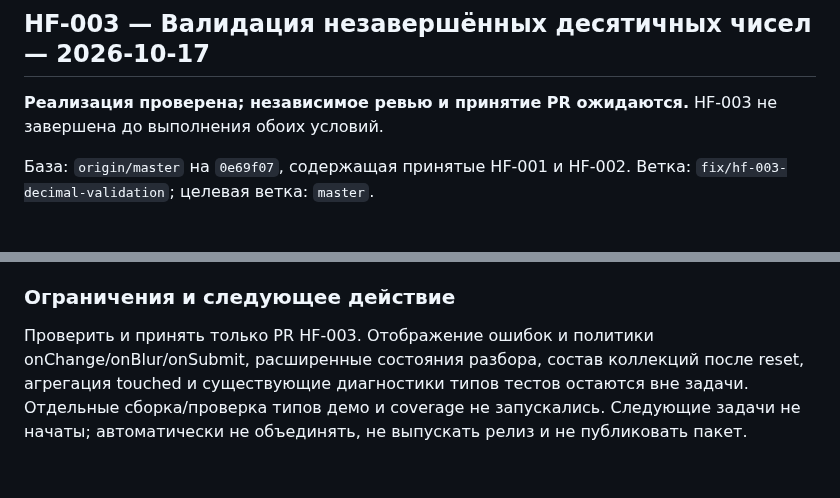
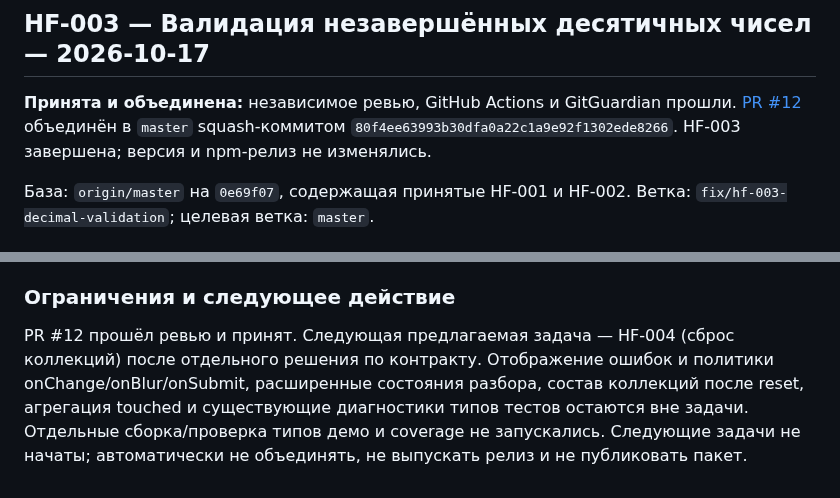
Before and after one commit to ArhiMEN/AdaptForm, a Markdown page: docs/ai/HANDOFF.ru.md, 2 parts joined by grey strips. GitHub-like rendering.

Commit message:
[DOCS] accept HF-003 and retain HF-004 decision gate

```diff
--- a/docs/ai/HANDOFF.ru.md
+++ b/docs/ai/HANDOFF.ru.md
@@ -4,7 +4,7 @@
 
 ## HF-003 — Валидация незавершённых десятичных чисел — 2026-10-17
 
-**Реализация проверена; независимое ревью и принятие PR ожидаются.** HF-003 не завершена до выполнения обоих условий.
+**Принята и объединена:** независимое ревью, GitHub Actions и GitGuardian прошли. [PR #12](https://github.com/ArhiMEN/AdaptForm/pull/12) объединён в `master` squash-коммитом `80f4ee63993b30dfa0a22c1a9e92f1302ede8266`. HF-003 завершена; версия и npm-релиз не изменялись.
 
 База: `origin/master` на `0e69f07`, содержащая принятые HF-001 и HF-002. Ветка: `fix/hf-003-decimal-validation`; целевая ветка: `master`.
 
@@ -29,4 +29,4 @@
 
 ### Ограничения и следующее действие
 
-Проверить и принять только PR HF-003. Отображение ошибок и политики onChange/onBlur/onSubmit, расширенные состояния разбора, состав коллекций после reset, агрегация touched и существующие диагностики типов тестов остаются вне задачи. Отдельные сборка/проверка типов демо и coverage не запускались. Следующие задачи не начаты; автоматически не объединять, не выпускать релиз и не публиковать пакет.
+PR #12 прошёл ревью и принят. Следующая предлагаемая задача — HF-004 (сброс коллекций) после отдельного решения по контракту. Отображение ошибок и политики onChange/onBlur/onSubmit, расширенные состояния разбора, состав коллекций после reset, агрегация touched и существующие диагностики типов тестов остаются вне задачи. Отдельные сборка/проверка типов демо и coverage не запускались. Следующие задачи не начаты; автоматически не объединять, не выпускать релиз и не публиковать пакет.
```
